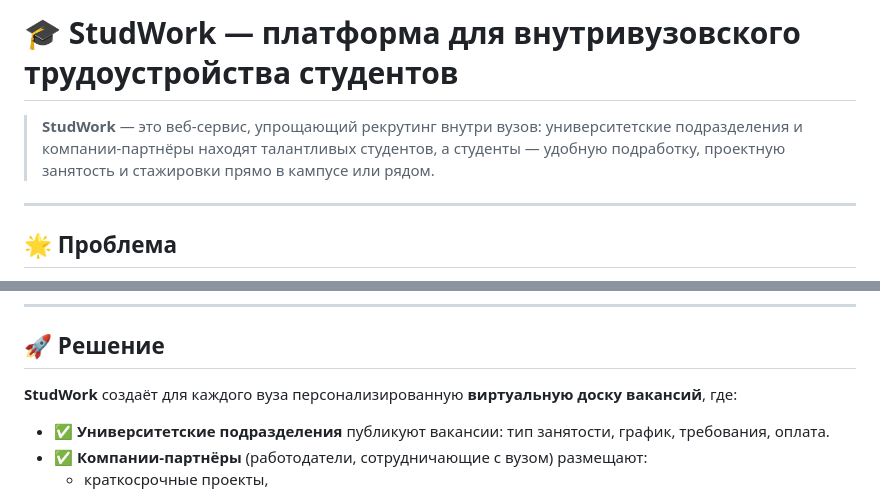
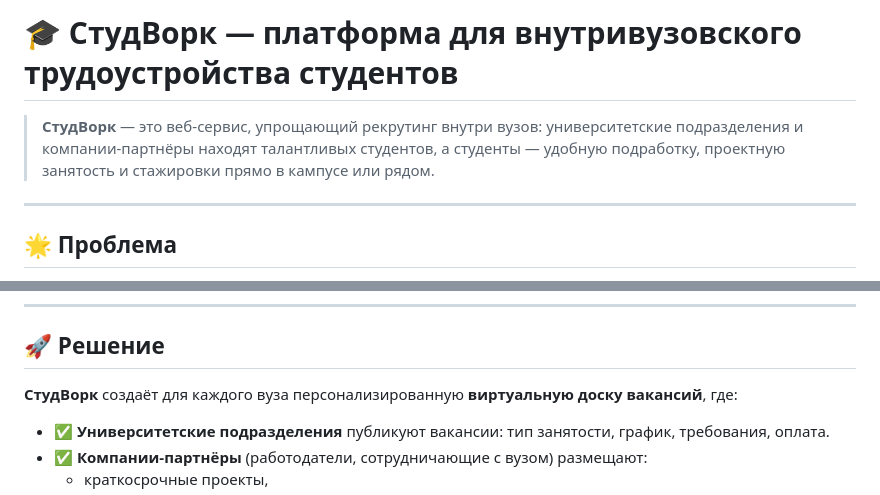
Before and after one commit to UJSU/UJSU, a Markdown page: README.md, 2 parts joined by grey strips. Drawn GitHub-style.

```diff
--- a/README.md
+++ b/README.md
@@ -1,6 +1,6 @@
-# 🎓 StudWork — платформа для внутривузовского трудоустройства студентов
+# 🎓 СтудВорк — платформа для внутривузовского трудоустройства студентов
 
-> **StudWork** — это веб-сервис, упрощающий рекрутинг внутри вузов: университетские подразделения и компании-партнёры находят талантливых студентов, а студенты — удобную подработку, проектную занятость и стажировки прямо в кампусе или рядом.
+> **СтудВорк** — это веб-сервис, упрощающий рекрутинг внутри вузов: университетские подразделения и компании-партнёры находят талантливых студентов, а студенты — удобную подработку, проектную занятость и стажировки прямо в кампусе или рядом.
 
 ---
 
@@ -15,7 +15,7 @@
 
 ## 🚀 Решение
 
-**StudWork** создаёт для каждого вуза персонализированную **виртуальную доску вакансий**, где:
+**СтудВорк** создаёт для каждого вуза персонализированную **виртуальную доску вакансий**, где:
 
 - ✅ **Университетские подразделения** публикуют вакансии: тип занятости, график, требования, оплата.
 - ✅ **Компании-партнёры** (работодатели, сотрудничающие с вузом) размещают:
```
